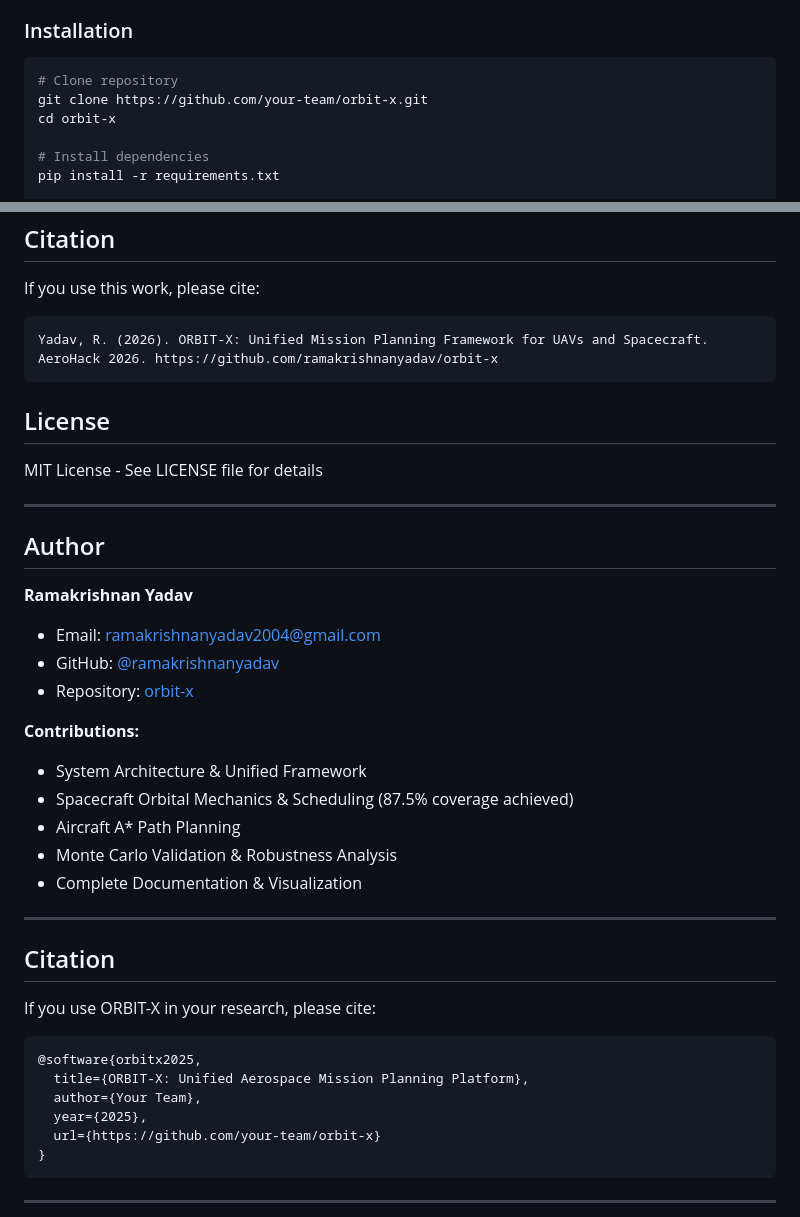
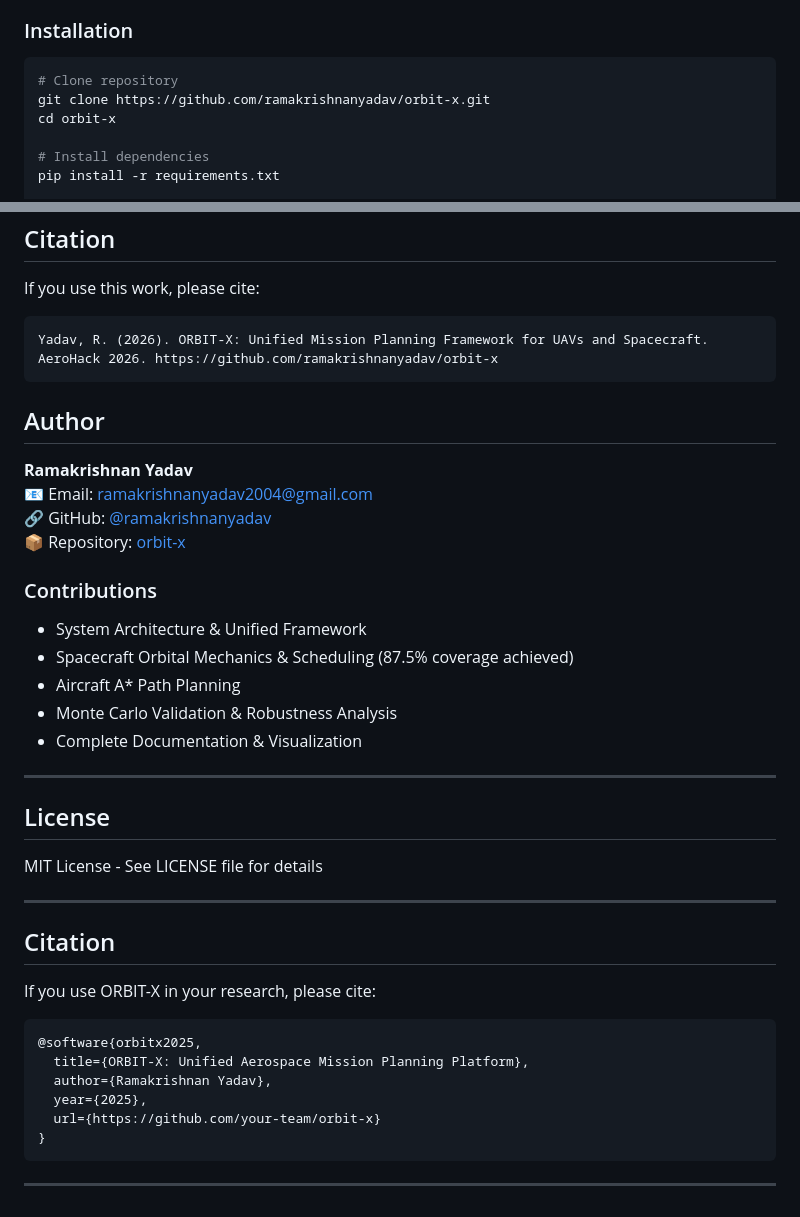
Before and after one commit to ramakrishnanyadav/orbit-x, a Markdown page: README.md, 2 parts joined by grey strips. Drawn GitHub-style.

Commit message:
Fix: Update clone URL and author details (Ramakrishnan Yadav)

````diff
--- a/README.md
+++ b/README.md
@@ -28,7 +28,7 @@ ORBIT-X is a research-grade mission planning framework that provides a **unified
 
 ```bash
 # Clone repository
-git clone https://github.com/your-team/orbit-x.git
+git clone https://github.com/ramakrishnanyadav/orbit-x.git
 cd orbit-x
 
 # Install dependencies
@@ -278,25 +278,25 @@ Yadav, R. (2026). ORBIT-X: Unified Mission Planning Framework for UAVs and Space
 AeroHack 2026. https://github.com/ramakrishnanyadav/orbit-x
 ```
 
-## License
-
-MIT License - See LICENSE file for details
-
----
-
 ## Author
 
 **Ramakrishnan Yadav**
-- Email: ramakrishnanyadav2004@gmail.com
-- GitHub: [@ramakrishnanyadav](https://github.com/ramakrishnanyadav)
-- Repository: [orbit-x](https://github.com/ramakrishnanyadav/orbit-x)
+📧 Email: ramakrishnanyadav2004@gmail.com
+🔗 GitHub: [@ramakrishnanyadav](https://github.com/ramakrishnanyadav)
+📦 Repository: [orbit-x](https://github.com/ramakrishnanyadav/orbit-x)
 
-**Contributions:**
+### Contributions
 - System Architecture & Unified Framework
 - Spacecraft Orbital Mechanics & Scheduling (87.5% coverage achieved)
 - Aircraft A* Path Planning
 - Monte Carlo Validation & Robustness Analysis
 - Complete Documentation & Visualization
+
+---
+
+## License
+
+MIT License - See LICENSE file for details
 
 ---
 
@@ -307,7 +307,7 @@ If you use ORBIT-X in your research, please cite:
 ```bibtex
 @software{orbitx2025,
   title={ORBIT-X: Unified Aerospace Mission Planning Platform},
-  author={Your Team},
+  author={Ramakrishnan Yadav},
   year={2025},
   url={https://github.com/your-team/orbit-x}
 }
````
